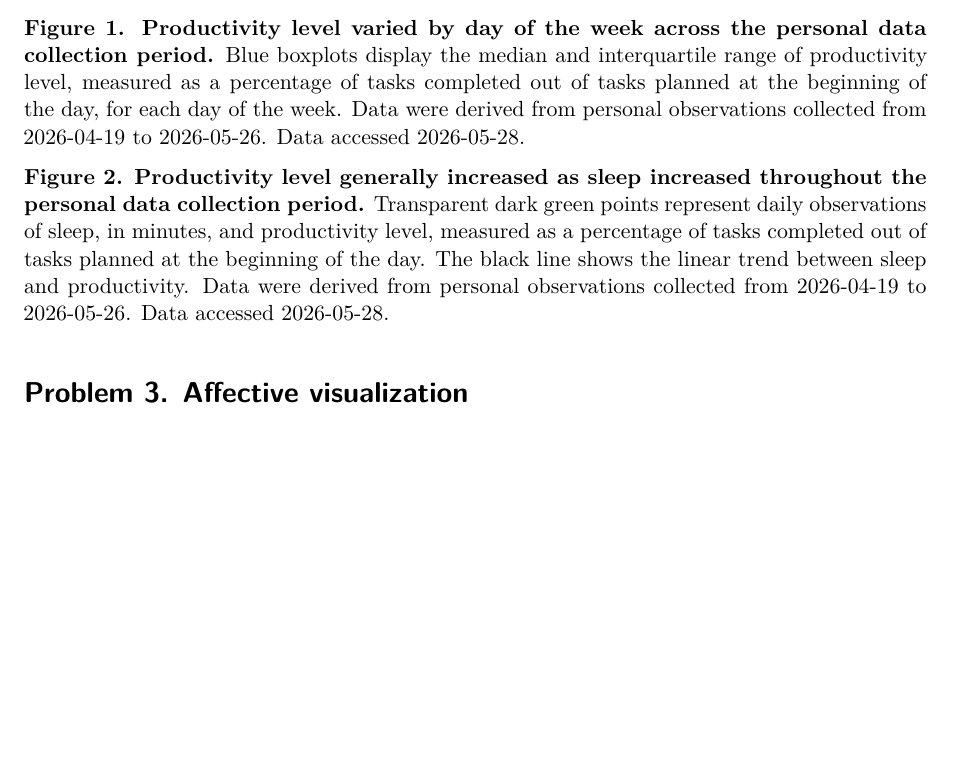
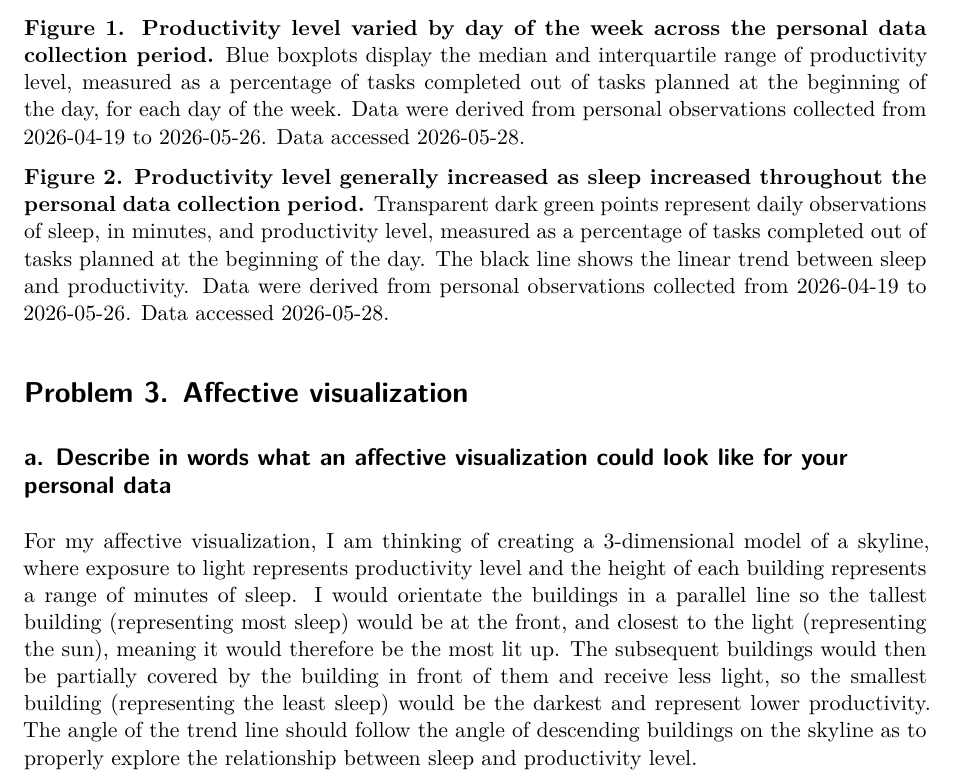
Before and after one commit to owenwright-oss/ENVS-193DS_homework-03, a Quarto document (code/HW3.qmd): part of page 8 of 8, cut so that both start at the same text, the shorter picture padded with empty space. Rendered offline with R 4.5, knitr and Pandoc in place of Quarto, then LaTeX, with nearby package versions.

Commit message:
Answer 3a

```diff
--- a/code/HW3.qmd
+++ b/code/HW3.qmd
@@ -190,3 +190,7 @@ theme(plot.title = element_text(hjust = 0.5),
 **Figure 2. Productivity level generally increased as sleep increased throughout the personal data collection period.** Transparent dark green points represent daily observations of sleep, in minutes, and productivity level, measured as a percentage of tasks completed out of tasks planned at the beginning of the day. The black line shows the linear trend between sleep and productivity. Data were derived from personal observations collected from 2026-04-19 to 2026-05-26. Data accessed 2026-05-28.
 
 # Problem 3. Affective visualization
+
+## a. Describe in words what an affective visualization could look like for your personal data
+
+For my affective visualization, I am thinking of creating a 3-dimensional model of a skyline, where exposure to light represents productivity level and the height of each building represents a range of minutes of sleep. I would orientate the buildings in a parallel line so the tallest building (representing most sleep) would be at the front, and closest to the light (representing the sun), meaning it would therefore be the most lit up. The subsequent buildings would then be partially covered by the building in front of them and receive less light, so the smallest building (representing the least sleep) would be the darkest and represent lower productivity. The angle of the trend line should follow the angle of descending buildings on the skyline as to properly explore the relationship between sleep and productivity level.
```
